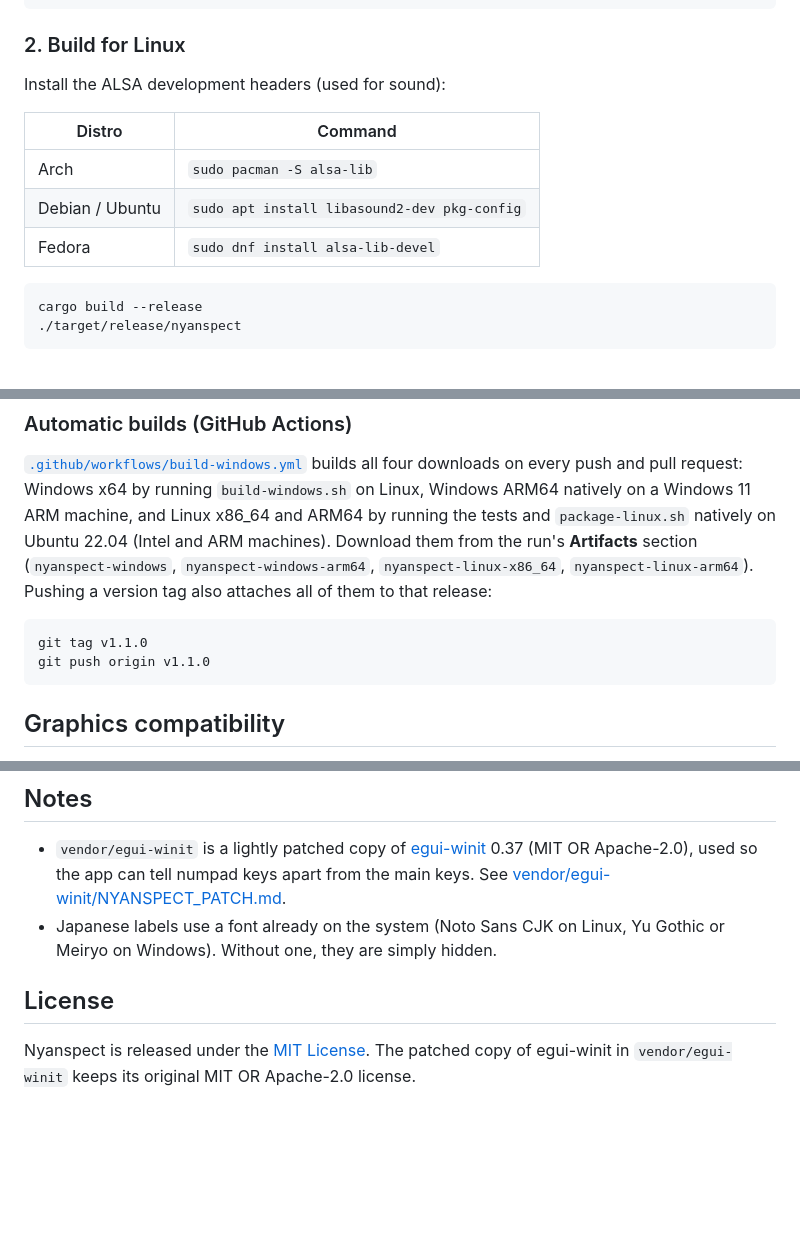
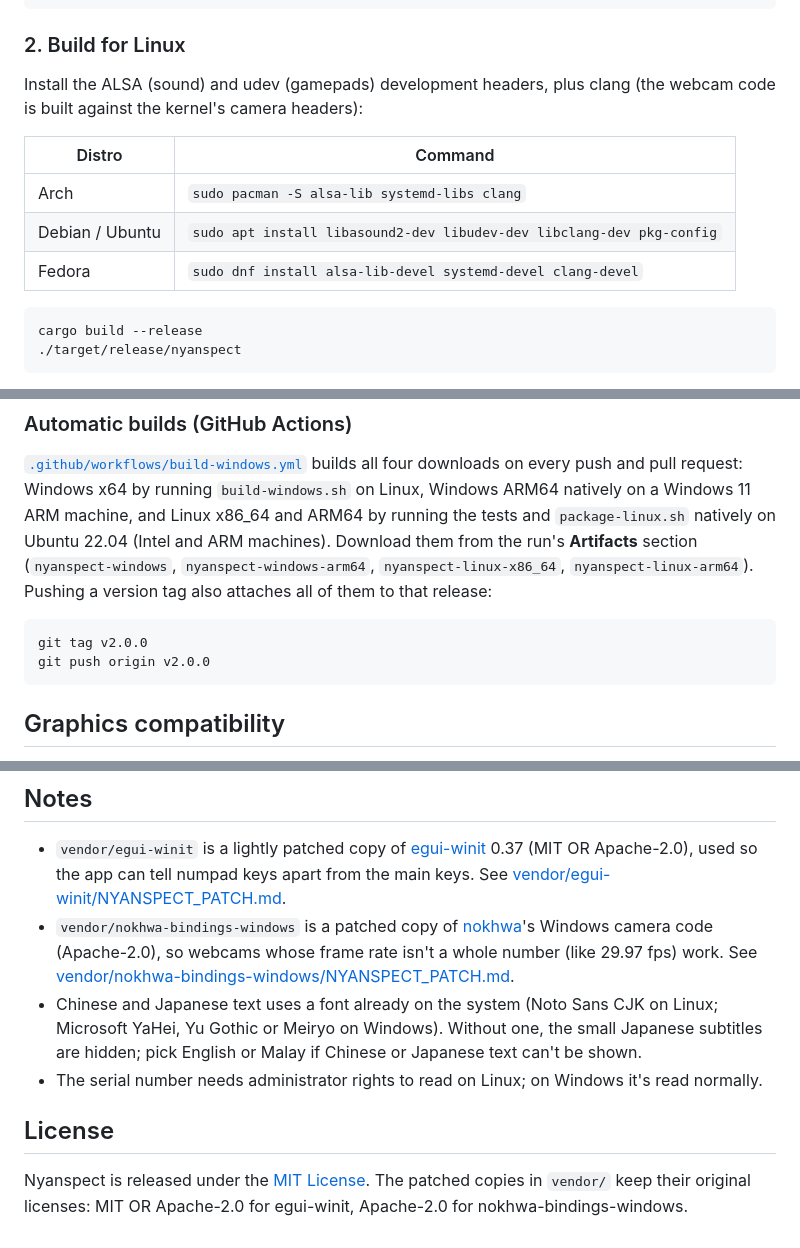
Before and after one commit to jerryl-creator/hwtest, a Markdown page: README.md, 3 parts joined by grey strips. Rendered like a GitHub page; blank space fills up the shorter version.

````diff
--- a/README.md
+++ b/README.md
@@ -87,13 +128,13 @@ cargo --version
 
 ### 2. Build for Linux
 
-Install the ALSA development headers (used for sound):
+Install the ALSA (sound) and udev (gamepads) development headers, plus clang (the webcam code is built against the kernel's camera headers):
 
 | Distro | Command |
 |---|---|
-| Arch | `sudo pacman -S alsa-lib` |
-| Debian / Ubuntu | `sudo apt install libasound2-dev pkg-config` |
-| Fedora | `sudo dnf install alsa-lib-devel` |
+| Arch | `sudo pacman -S alsa-lib systemd-libs clang` |
+| Debian / Ubuntu | `sudo apt install libasound2-dev libudev-dev libclang-dev pkg-config` |
+| Fedora | `sudo dnf install alsa-lib-devel systemd-devel clang-devel` |
 
 ```bash
 cargo build --release
@@ -135,8 +176,8 @@ Download them from the run's **Artifacts** section (`nyanspect-windows`, `nyansp
 `nyanspect-linux-x86_64`, `nyanspect-linux-arm64`). Pushing a version tag also attaches all of them to that release:
 
 ```bash
-git tag v1.1.0
-git push origin v1.1.0
+git tag v2.0.0
+git push origin v2.0.0
 ```
 
 ## Graphics compatibility
@@ -148,9 +189,11 @@ Startup errors are shown in a dialog and saved to `nyanspect-error.log` in the t
 ## Notes
 
 - `vendor/egui-winit` is a lightly patched copy of [egui-winit](https://github.com/emilk/egui) 0.37 (MIT OR Apache-2.0), used so the app can tell numpad keys apart from the main keys. See [vendor/egui-winit/NYANSPECT_PATCH.md](vendor/egui-winit/NYANSPECT_PATCH.md).
-- Japanese labels use a font already on the system (Noto Sans CJK on Linux, Yu Gothic or Meiryo on Windows). Without one, they are simply hidden.
+- `vendor/nokhwa-bindings-windows` is a patched copy of [nokhwa](https://github.com/l1npengtul/nokhwa)'s Windows camera code (Apache-2.0), so webcams whose frame rate isn't a whole number (like 29.97 fps) work. See [vendor/nokhwa-bindings-windows/NYANSPECT_PATCH.md](vendor/nokhwa-bindings-windows/NYANSPECT_PATCH.md).
+- Chinese and Japanese text uses a font already on the system (Noto Sans CJK on Linux; Microsoft YaHei, Yu Gothic or Meiryo on Windows). Without one, the small Japanese subtitles are hidden; pick English or Malay if Chinese or Japanese text can't be shown.
+- The serial number needs administrator rights to read on Linux; on Windows it's read normally.
 
 ## License
 
 Nyanspect is released under the [MIT License](LICENSE).
-The patched copy of egui-winit in `vendor/egui-winit` keeps its original MIT OR Apache-2.0 license.
+The patched copies in `vendor/` keep their original licenses: MIT OR Apache-2.0 for egui-winit, Apache-2.0 for nokhwa-bindings-windows.
````
Also changed, not shown: other parts of README.md (+54 -13 lines), docs/light.png (added), docs/screenshot.png, docs/system.png (added), 2 other files.
